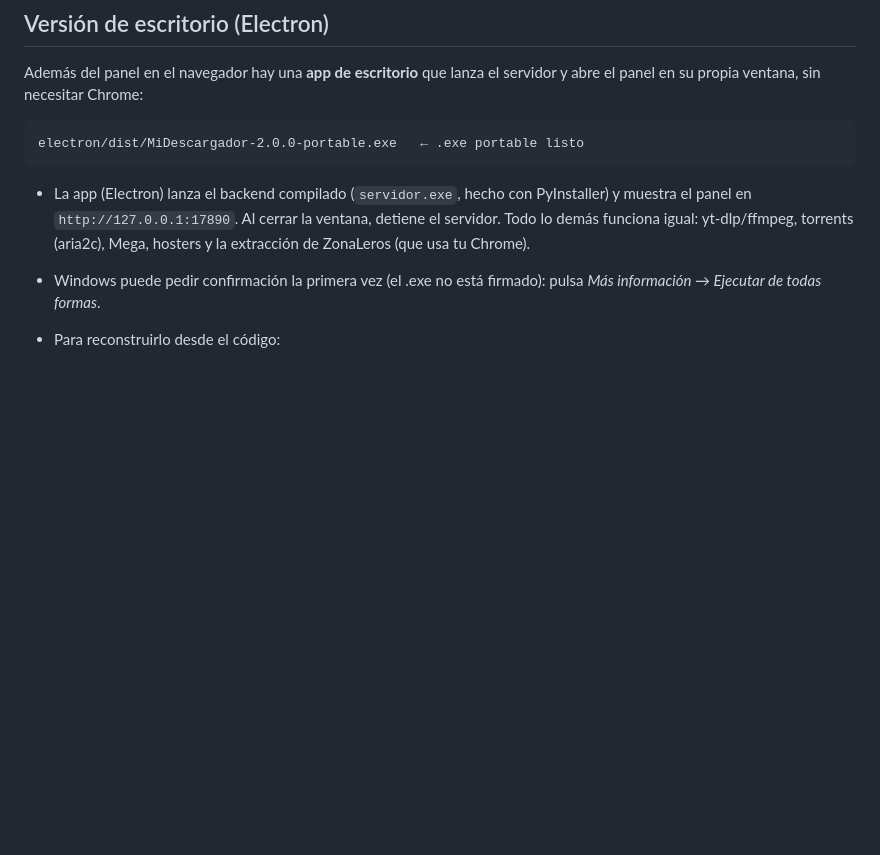
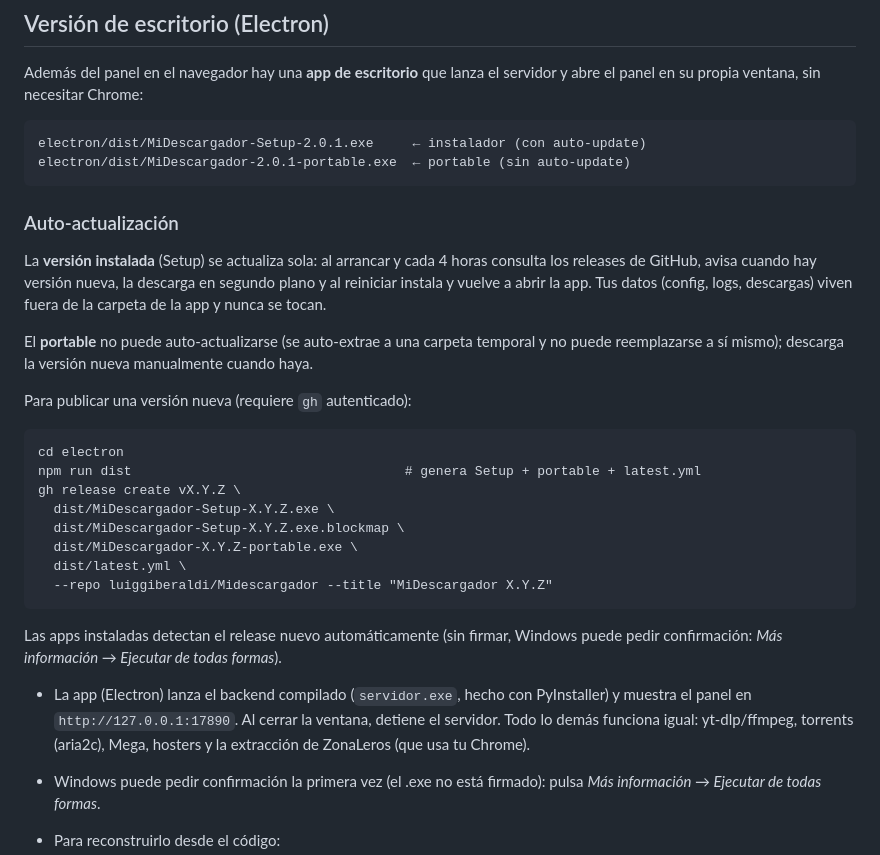
Before and after one commit to construacero-sistemas/Midescargador, a Markdown page: README.md, the part around the change. Drawn GitHub-style; blank space fills up the shorter version.

Commit message:
Documenta el flujo de auto-actualización en el README
🤖 Generated with Codebuff
Co-Authored-By: Codebuff <noreply@codebuff.com>

````diff
--- a/README.md
+++ b/README.md
@@ -56,8 +56,36 @@ Además del panel en el navegador hay una **app de escritorio** que lanza el
 servidor y abre el panel en su propia ventana, sin necesitar Chrome:
 
 ```
-electron/dist/MiDescargador-2.0.0-portable.exe   ← .exe portable listo
+electron/dist/MiDescargador-Setup-2.0.1.exe     ← instalador (con auto-update)
+electron/dist/MiDescargador-2.0.1-portable.exe  ← portable (sin auto-update)
 ```
+
+### Auto-actualización
+
+La **versión instalada** (Setup) se actualiza sola: al arrancar y cada 4 horas
+consulta los releases de GitHub, avisa cuando hay versión nueva, la descarga
+en segundo plano y al reiniciar instala y vuelve a abrir la app. Tus datos
+(config, logs, descargas) viven fuera de la carpeta de la app y nunca se tocan.
+
+El **portable** no puede auto-actualizarse (se auto-extrae a una carpeta
+temporal y no puede reemplazarse a sí mismo); descarga la versión nueva
+manualmente cuando haya.
+
+Para publicar una versión nueva (requiere `gh` autenticado):
+
+```
+cd electron
+npm run dist                                   # genera Setup + portable + latest.yml
+gh release create vX.Y.Z \
+  dist/MiDescargador-Setup-X.Y.Z.exe \
+  dist/MiDescargador-Setup-X.Y.Z.exe.blockmap \
+  dist/MiDescargador-X.Y.Z-portable.exe \
+  dist/latest.yml \
+  --repo luiggiberaldi/Midescargador --title "MiDescargador X.Y.Z"
+```
+
+Las apps instaladas detectan el release nuevo automáticamente (sin firmar,
+Windows puede pedir confirmación: *Más información → Ejecutar de todas formas*).
 
 - La app (Electron) lanza el backend compilado (`servidor.exe`, hecho con
   PyInstaller) y muestra el panel en `http://127.0.0.1:17890`. Al cerrar la
````
